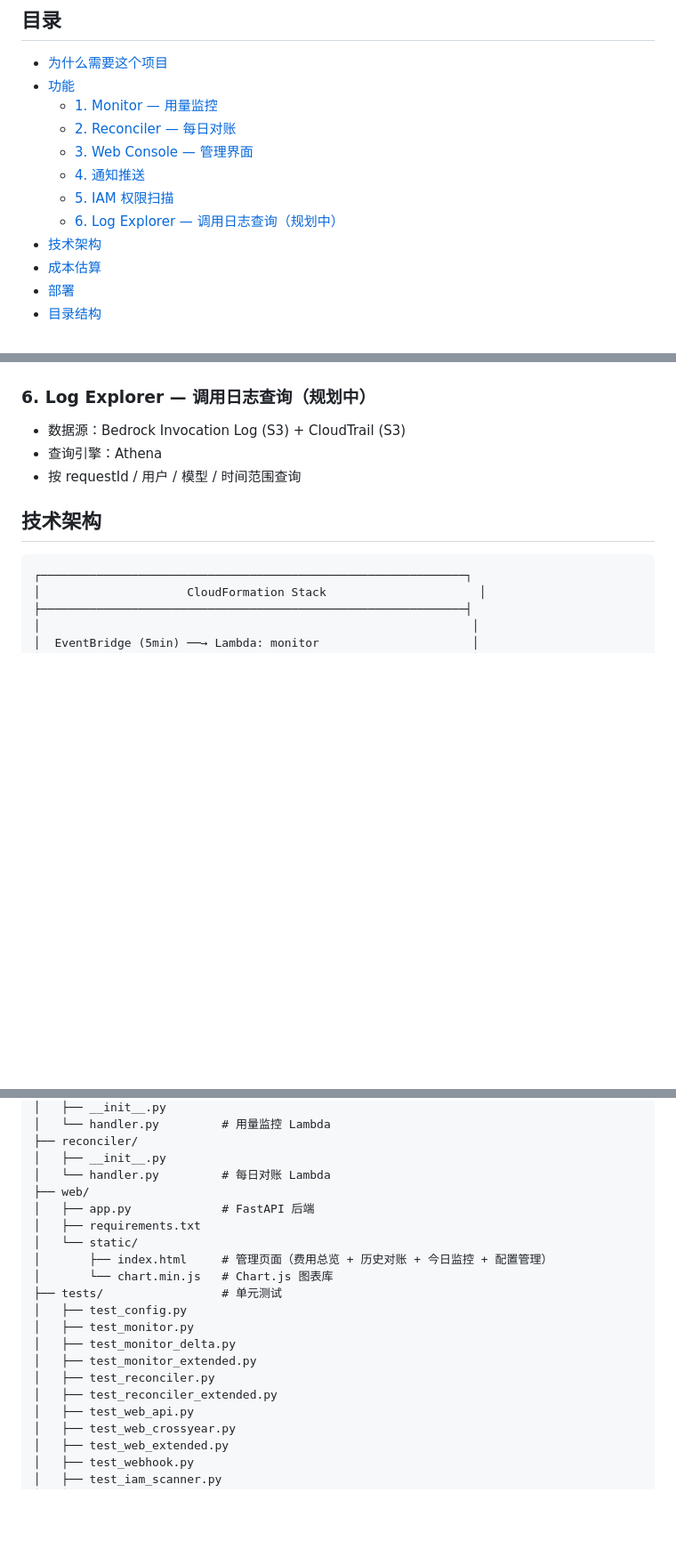
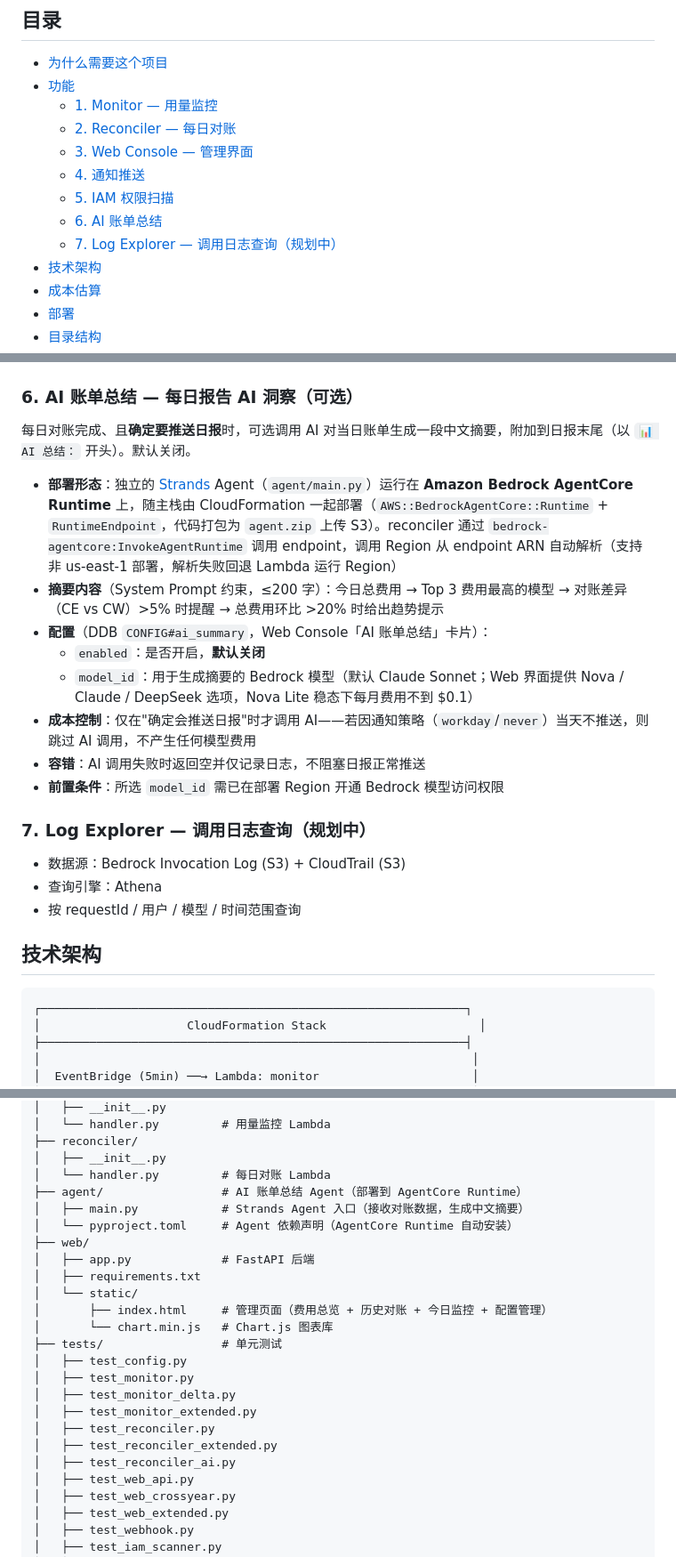
Before and after one commit to huizi-2003/sample-cost-guard-for-amazon-bedrock, a Markdown page: README.md, 3 parts joined by grey strips. Shown at 89% size. Drawn GitHub-style; blank space fills up the shorter version.

Commit message:
docs: document AI billing summary feature & agent/ directory
- add feature section 6 'AI 账单总结' (AgentCore Runtime + Strands Agent)
- note AI summary is appended to the daily report in the notify section
- add agent/ dir and test_reconciler_ai.py to the directory tree
- add AgentCore to architecture (external deps + component table)

```diff
--- a/README.md
+++ b/README.md
@@ -13,7 +13,8 @@ AWS Bedrock 用量管控工具集：用量监控、每日对账、Web 管理界
   - [3. Web Console — 管理界面](#3-web-console--管理界面)
   - [4. 通知推送](#4-通知推送)
   - [5. IAM 权限扫描](#5-iam-权限扫描--bedrock-调用权限审计)
-  - [6. Log Explorer — 调用日志查询（规划中）](#6-log-explorer--调用日志查询规划中)
+  - [6. AI 账单总结](#6-ai-账单总结--每日报告-ai-洞察可选)
+  - [7. Log Explorer — 调用日志查询（规划中）](#7-log-explorer--调用日志查询规划中)
 - [技术架构](#技术架构)
 - [成本估算](#成本估算)
 - [部署](#部署)
@@ -249,7 +251,20 @@ AWS 账单默认 T+1 才出数据——今天的用量明天才能在 Cost Explo
 - 扫描结果持久化到 DynamoDB，无 TTL，直到下次点击扫描覆盖
 - 异步执行（Lambda 自调用），支持 IAM 身份数百个的大型账号
 
-### 6. Log Explorer — 调用日志查询（规划中）
+### 6. AI 账单总结 — 每日报告 AI 洞察（可选）
+
+每日对账完成、且**确定要推送日报**时，可选调用 AI 对当日账单生成一段中文摘要，附加到日报末尾（以 `📊 AI 总结：` 开头）。默认关闭。
+
+- **部署形态**：独立的 [Strands](https://strandsagents.com/) Agent（`agent/main.py`）运行在 **Amazon Bedrock AgentCore Runtime** 上，随主栈由 CloudFormation 一起部署（`AWS::BedrockAgentCore::Runtime` + `RuntimeEndpoint`，代码打包为 `agent.zip` 上传 S3）。reconciler 通过 `bedrock-agentcore:InvokeAgentRuntime` 调用 endpoint，调用 Region 从 endpoint ARN 自动解析（支持非 us-east-1 部署，解析失败回退 Lambda 运行 Region）
+- **摘要内容**（System Prompt 约束，≤200 字）：今日总费用 → Top 3 费用最高的模型 → 对账差异（CE vs CW）>5% 时提醒 → 总费用环比 >20% 时给出趋势提示
+- **配置**（DDB `CONFIG#ai_summary`，Web Console「AI 账单总结」卡片）：
+  - `enabled`：是否开启，**默认关闭**
+  - `model_id`：用于生成摘要的 Bedrock 模型（默认 Claude Sonnet；Web 界面提供 Nova / Claude / DeepSeek 选项，Nova Lite 稳态下每月费用不到 $0.1）
+- **成本控制**：仅在"确定会推送日报"时才调用 AI——若因通知策略（`workday`/`never`）当天不推送，则跳过 AI 调用，不产生任何模型费用
+- **容错**：AI 调用失败时返回空并仅记录日志，不阻塞日报正常推送
+- **前置条件**：所选 `model_id` 需已在部署 Region 开通 Bedrock 模型访问权限
+
+### 7. Log Explorer — 调用日志查询（规划中）
 
 - 数据源：Bedrock Invocation Log (S3) + CloudTrail (S3)
 - 查询引擎：Athena
@@ -409,6 +426,9 @@ bedrock-cost-guard/
 ├── reconciler/
 │   ├── __init__.py
 │   └── handler.py         # 每日对账 Lambda
+├── agent/                 # AI 账单总结 Agent（部署到 AgentCore Runtime）
+│   ├── main.py            # Strands Agent 入口（接收对账数据，生成中文摘要）
+│   └── pyproject.toml     # Agent 依赖声明（AgentCore Runtime 自动安装）
 ├── web/
 │   ├── app.py             # FastAPI 后端
 │   ├── requirements.txt
@@ -422,6 +442,7 @@ bedrock-cost-guard/
 │   ├── test_monitor_extended.py
 │   ├── test_reconciler.py
 │   ├── test_reconciler_extended.py
+│   ├── test_reconciler_ai.py
 │   ├── test_web_api.py
 │   ├── test_web_crossyear.py
 │   ├── test_web_extended.py
```
Also changed, not shown: other parts of README.md (+3 -0 lines).
